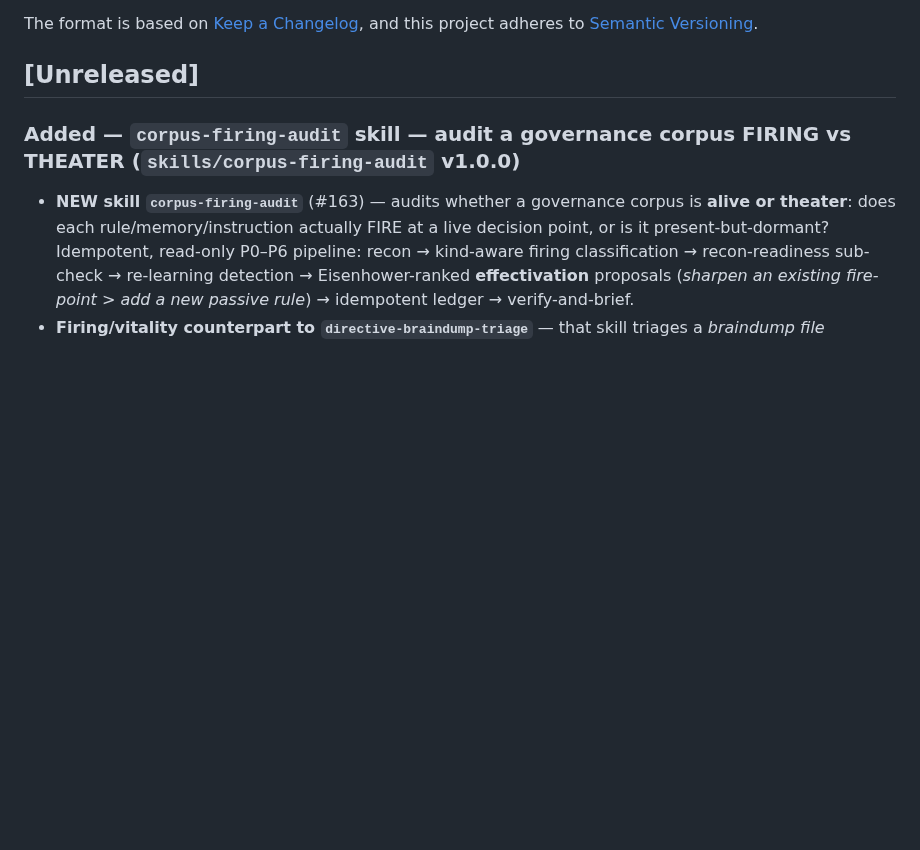
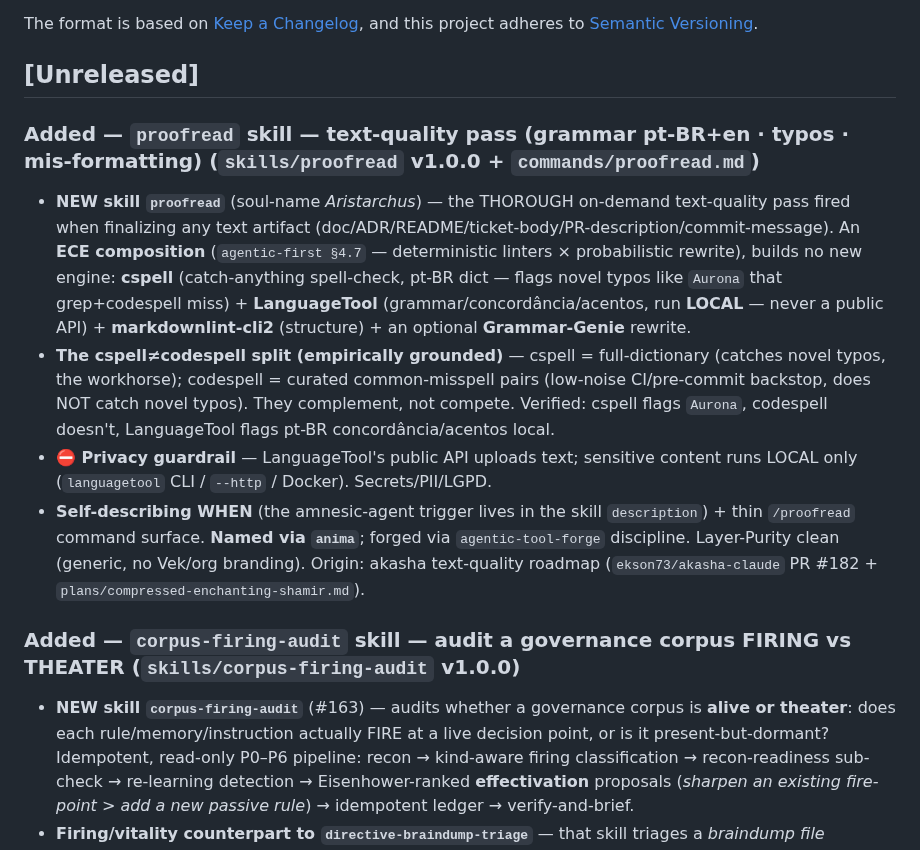
Before and after one commit to ekson73/multi-agent-os, a Markdown page: CHANGELOG.md, the part around the change. GitHub-like rendering; blank space fills up the shorter version.

```diff
--- a/CHANGELOG.md
+++ b/CHANGELOG.md
@@ -7,6 +7,13 @@ and this project adheres to [Semantic Versioning](https://semver.org/spec/v2.0.0
 
 
 ## [Unreleased]
+
+### Added — `proofread` skill — text-quality pass (grammar pt-BR+en · typos · mis-formatting) (`skills/proofread` v1.0.0 + `commands/proofread.md`)
+
+- **NEW skill `proofread`** (soul-name *Aristarchus*) — the THOROUGH on-demand text-quality pass fired when finalizing any text artifact (doc/ADR/README/ticket-body/PR-description/commit-message). An **ECE composition** (`agentic-first §4.7` — deterministic linters × probabilistic rewrite), builds no new engine: **cspell** (catch-anything spell-check, pt-BR dict — flags novel typos like `Aurona` that grep+codespell miss) + **LanguageTool** (grammar/concordância/acentos, run **LOCAL** — never a public API) + **markdownlint-cli2** (structure) + an optional **Grammar-Genie** rewrite.
+- **The cspell≠codespell split (empirically grounded)** — cspell = full-dictionary (catches novel typos, the workhorse); codespell = curated common-misspell pairs (low-noise CI/pre-commit backstop, does NOT catch novel typos). They complement, not compete. Verified: cspell flags `Aurona`, codespell doesn't, LanguageTool flags pt-BR concordância/acentos local.
+- **⛔ Privacy guardrail** — LanguageTool's public API uploads text; sensitive content runs LOCAL only (`languagetool` CLI / `--http` / Docker). Secrets/PII/LGPD.
+- **Self-describing WHEN** (the amnesic-agent trigger lives in the skill `description`) + thin `/proofread` command surface. **Named via `anima`**; forged via `agentic-tool-forge` discipline. Layer-Purity clean (generic, no Vek/org branding). Origin: akasha text-quality roadmap (`ekson73/akasha-claude` PR #182 + `plans/compressed-enchanting-shamir.md`).
 
 ### Added — `corpus-firing-audit` skill — audit a governance corpus FIRING vs THEATER (`skills/corpus-firing-audit` v1.0.0)
 
```
Also changed, not shown: commands/proofread.md (added, +31 -0 lines), skills/proofread/SKILL.md (added, +91 -0 lines).
